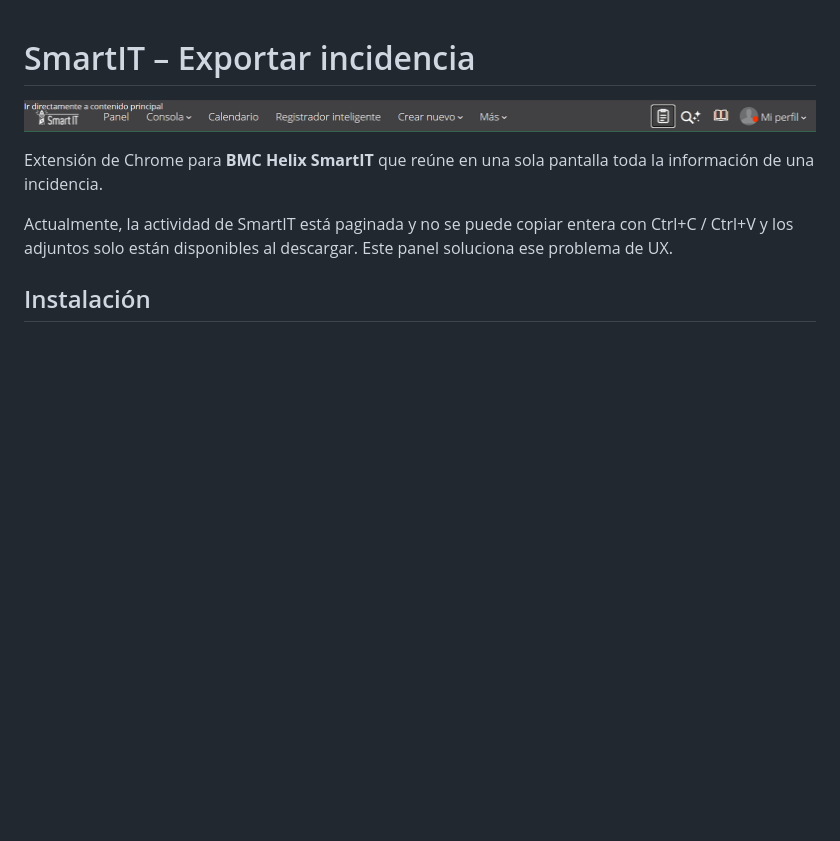
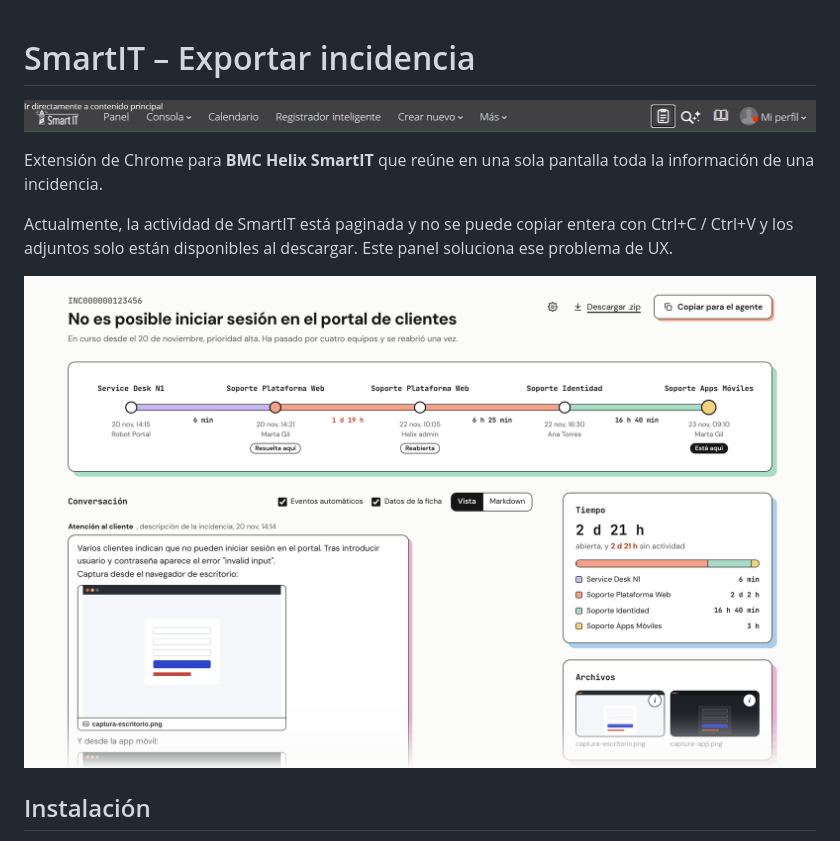
Before and after one commit to Jgonaz/smartit-export, a Markdown page: README.md, the part around the change. Drawn GitHub-style; pictures changed too: docs/visor.png (added); blank space fills up the shorter version.

Commit message:
README: captura del visor con el nuevo estilo

```diff
--- a/README.md
+++ b/README.md
@@ -5,6 +5,8 @@
 Extensión de Chrome para **BMC Helix SmartIT** que reúne en una sola pantalla toda la información de una incidencia.
 
 Actualmente, la actividad de SmartIT está paginada y no se puede copiar entera con Ctrl+C / Ctrl+V y los adjuntos solo están disponibles al descargar. Este panel soluciona ese problema de UX.
+
+![Visor de una incidencia de ejemplo: recorrido entre equipos, conversación, tiempos y archivos](docs/visor.png)
 
 ## Instalación
 
```
